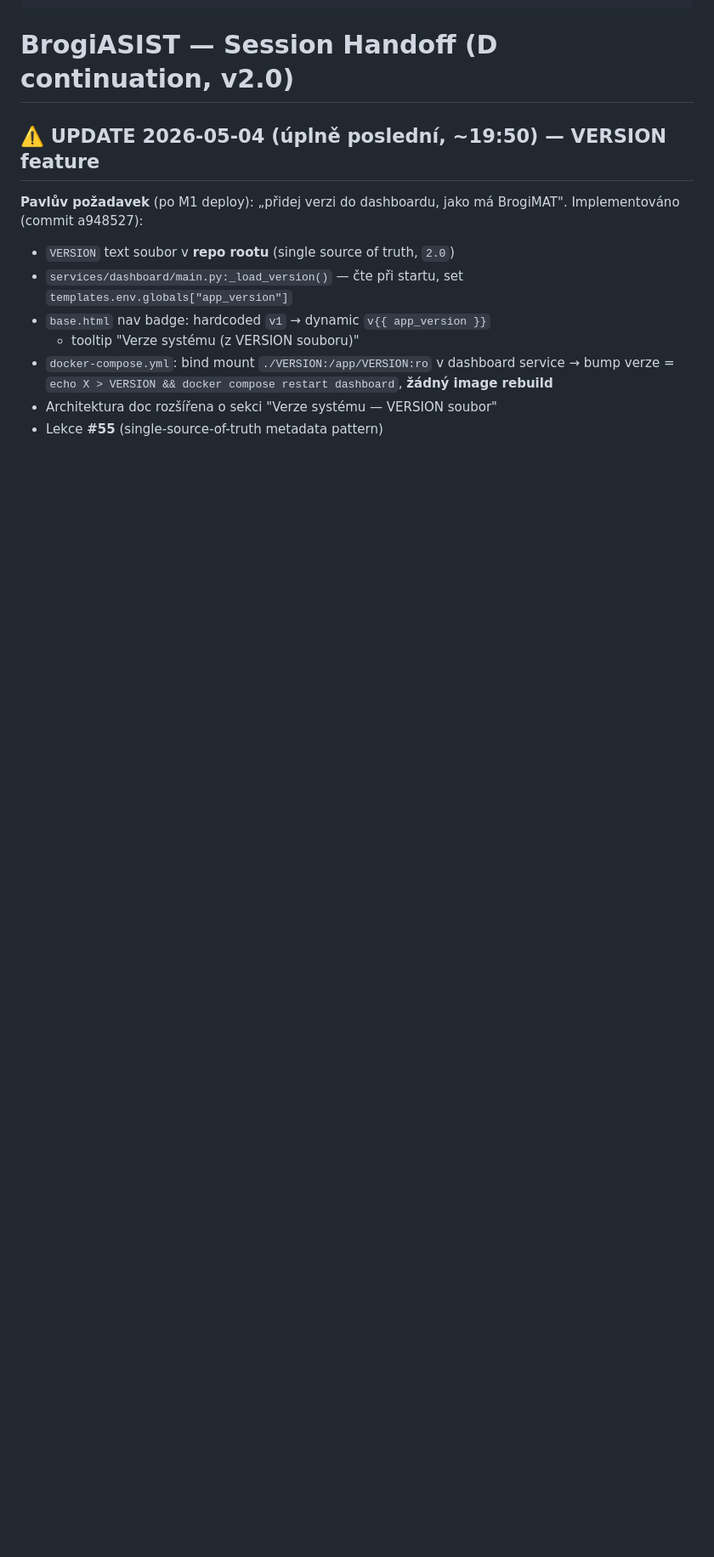
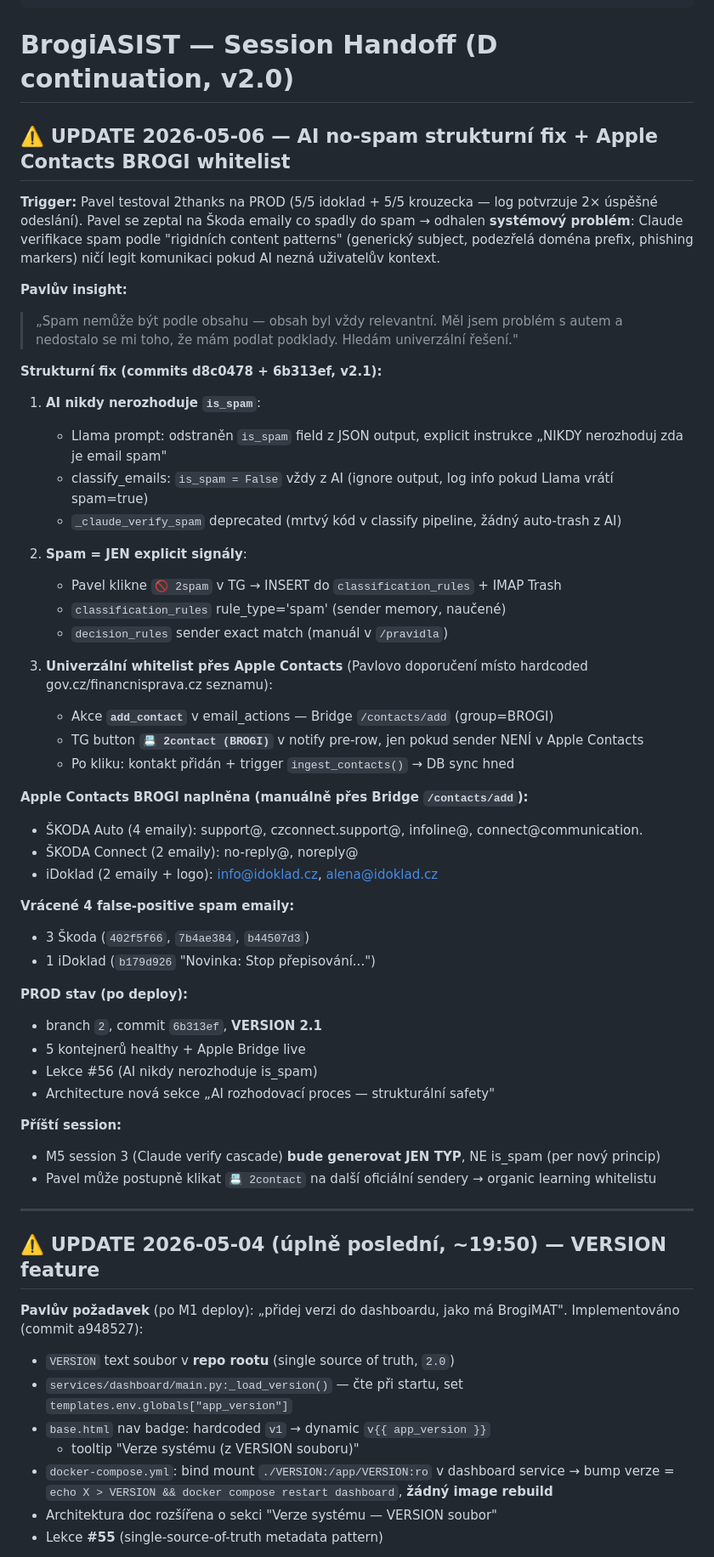
Before and after one commit to dxpavel/BrogiASIST, a Markdown page: docs/SESSION-HANDOFF-D-CONTINUATION.md, the part around the change. Shown at 85% size. Rendered like a GitHub page; blank space fills up the shorter version.

Commit message:
docs: session 2026-05-06 wrap-up — AI no-spam + BROGI whitelist
CLAUDE.md changelog v2.1: VERSION bump, BROGI naplněna, 4 false-positive
spam emaily vráceny.

SESSION-HANDOFF-D-CONTINUATION:
- Nová top sekce 'UPDATE 2026-05-06 — AI no-spam strukturní fix'
- Pavlovo strukturní rozhodnutí po Škoda + iDoklad incidentu
- Plná rekapitulace (3 změny: AI no-spam, explicit-only spam, Apple Contacts whitelist)
- Apple Contacts BROGI naplněna (ŠKODA Auto/Connect, iDoklad)
- Příští session: M5 s3 Claude verify generuje JEN TYP, NE is_spam

CONTEXT-NEW-CHAT v8.5:
- 2026-05-06 sekce s AI no-spam + 2contact button + BROGI naplnění

Příští session = M5 session 3 (Claude verify cascade s novým
no-spam principem) nebo pokračování organic learning přes 2contact button.

Co-Authored-By: Claude Opus 4.7 (1M context) <noreply@anthropic.com>

```diff
--- a/docs/SESSION-HANDOFF-D-CONTINUATION.md
+++ b/docs/SESSION-HANDOFF-D-CONTINUATION.md
@@ -13,6 +13,64 @@ Popis: Handoff pro pokračování blockeru D z branch `2`.
 ---
 
 # BrogiASIST — Session Handoff (D continuation, v2.0)
+
+## ⚠️ UPDATE 2026-05-06 — AI no-spam strukturní fix + Apple Contacts BROGI whitelist
+
+**Trigger:** Pavel testoval 2thanks na PROD (5/5 idoklad + 5/5 krouzecka — log
+potvrzuje 2× úspěšné odeslání). Pavel se zeptal na Škoda emaily co spadly
+do spam → odhalen **systémový problém**: Claude verifikace spam podle
+"rigidních content patterns" (generický subject, podezřelá doména prefix,
+phishing markers) ničí legit komunikaci pokud AI nezná uživatelův kontext.
+
+**Pavlův insight:**
+> „Spam nemůže být podle obsahu — obsah byl vždy relevantní. Měl jsem problém
+> s autem a nedostalo se mi toho, že mám podlat podklady. Hledám univerzální
+> řešení."
+
+**Strukturní fix (commits d8c0478 + 6b313ef, v2.1):**
+
+1. **AI nikdy nerozhoduje `is_spam`**:
+   - Llama prompt: odstraněn `is_spam` field z JSON output, explicit instrukce
+     „NIKDY nerozhoduj zda je email spam"
+   - classify_emails: `is_spam = False` vždy z AI (ignore output, log info
+     pokud Llama vrátí spam=true)
+   - `_claude_verify_spam` deprecated (mrtvý kód v classify pipeline,
+     žádný auto-trash z AI)
+
+2. **Spam = JEN explicit signály**:
+   - Pavel klikne `🚫 2spam` v TG → INSERT do `classification_rules` + IMAP Trash
+   - `classification_rules` rule_type='spam' (sender memory, naučené)
+   - `decision_rules` sender exact match (manuál v `/pravidla`)
+
+3. **Univerzální whitelist přes Apple Contacts** (Pavlovo doporučení místo
+   hardcoded gov.cz/financnisprava.cz seznamu):
+   - Akce **`add_contact`** v email_actions — Bridge `/contacts/add` (group=BROGI)
+   - TG button **`📇 2contact (BROGI)`** v notify pre-row, jen pokud sender
+     NENÍ v Apple Contacts
+   - Po kliku: kontakt přidán + trigger `ingest_contacts()` → DB sync hned
+
+**Apple Contacts BROGI naplněna (manuálně přes Bridge `/contacts/add`):**
+- ŠKODA Auto (4 emaily): support@, czconnect.support@, infoline@, connect@communication.
+- ŠKODA Connect (2 emaily): no-reply@, noreply@
+- iDoklad (2 emaily + logo): info@idoklad.cz, alena@idoklad.cz
+
+**Vrácené 4 false-positive spam emaily:**
+- 3 Škoda (`402f5f66`, `7b4ae384`, `b44507d3`)
+- 1 iDoklad (`b179d926` "Novinka: Stop přepisování...")
+
+**PROD stav (po deploy):**
+- branch `2`, commit `6b313ef`, **VERSION 2.1**
+- 5 kontejnerů healthy + Apple Bridge live
+- Lekce #56 (AI nikdy nerozhoduje is_spam)
+- Architecture nová sekce „AI rozhodovací proces — strukturální safety"
+
+**Příští session:**
+- M5 session 3 (Claude verify cascade) **bude generovat JEN TYP**, NE is_spam
+  (per nový princip)
+- Pavel může postupně klikat `📇 2contact` na další oficiální sendery →
+  organic learning whitelistu
+
+---
 
 ## ⚠️ UPDATE 2026-05-04 (úplně poslední, ~19:50) — VERSION feature
 
```
Also changed, not shown: CLAUDE.md (+1 -0 lines), docs/CONTEXT-NEW-CHAT.md (+12 -2 lines).
